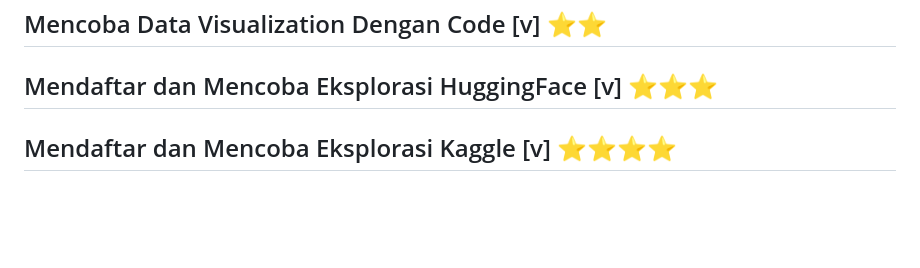
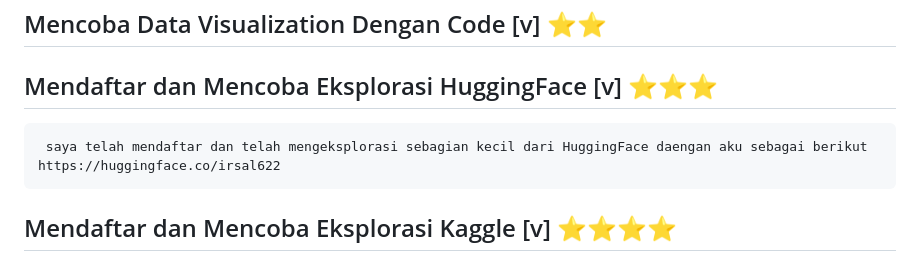
Before and after one commit to Irs622/informatika, a Markdown page: README.md, the part around the change. GitHub-like rendering; blank space fills up the shorter version.

```diff
--- a/README.md
+++ b/README.md
@@ -220,6 +220,8 @@ Referensi cloud service: [Amazon Web Service](https://aws.amazon.com/) [Microsof
 ## Mencoba Data Visualization Dengan Code [v] ⭐⭐
 
 ## Mendaftar dan Mencoba Eksplorasi HuggingFace [v] ⭐⭐⭐
+     saya telah mendaftar dan telah mengeksplorasi sebagian kecil dari HuggingFace daengan aku sebagai berikut https://huggingface.co/irsal622
+
 
 ## Mendaftar dan Mencoba Eksplorasi Kaggle [v] ⭐⭐⭐⭐
 
```
